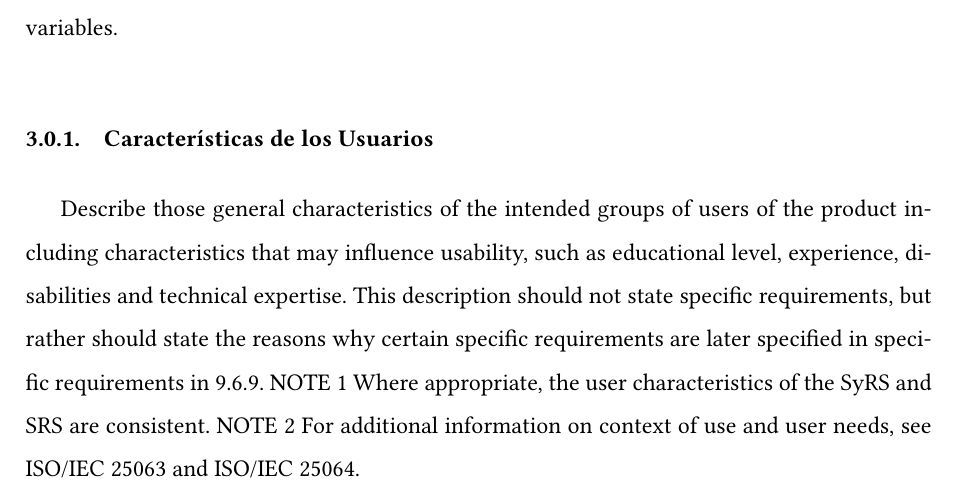
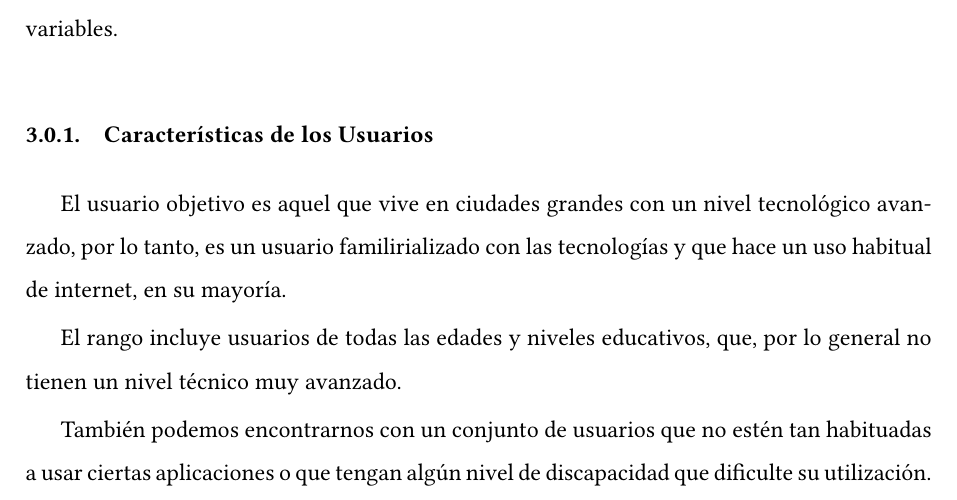
Before and after one commit to SmartBuildingTFG/architecture, a LaTeX document (SRS/main.tex): part of page 11 of 27, cut so that both start at the same text. Compiled offline with pdfLaTeX.

Commit message:
Definición inicial del Usuario
Caracterísiticas principiales

```diff
--- a/SRS/main.tex
+++ b/SRS/main.tex
@@ -214,12 +214,23 @@ Such a diagram is not intended to show a design of a product, but simply shows t
 relationships among variables.
 
  \subsubsection{Características de los Usuarios}
- Describe those general characteristics of the intended groups of users of the product including
- characteristics that may influence usability, such as educational level, experience, disabilities and
- technical expertise. This description should not state specific requirements, but rather should state the
- reasons why certain specific requirements are later specified in specific requirements in 9.6.9.
- NOTE 1 Where appropriate, the user characteristics of the SyRS and SRS are consistent.
- NOTE 2 For additional information on context of use and user needs, see ISO/IEC 25063 and ISO/IEC 25064.
+ El usuario objetivo es aquel que vive en ciudades grandes con un nivel tecnológico avanzado,
+ por lo tanto, es un usuario familirializado con las tecnologías y que hace un uso
+ habitual de internet, en su mayoría.
+
+ El rango incluye usuarios de todas las edades y niveles educativos, que, por lo general
+ no tienen un nivel técnico muy avanzado.
+
+ También podemos encontrarnos con un conjunto de usuarios que
+ no estén tan habituadas a usar ciertas aplicaciones o que tengan algún nivel de discapacidad
+ que dificulte su utilización.
+
+ % Describe those general characteristics of the intended groups of users of the product including
+ % characteristics that may influence usability, such as educational level, experience, disabilities and
+ % technical expertise. This description should not state specific requirements, but rather should state the
+ % reasons why certain specific requirements are later specified in specific requirements in 9.6.9.
+ % NOTE 1 Where appropriate, the user characteristics of the SyRS and SRS are consistent.
+ % NOTE 2 For additional information on context of use and user needs, see ISO/IEC 25063 and ISO/IEC 25064.
 
  \subsubsection{Limitaciones}
  Provide a general description of any other items that will limit the supplier's options, including:
```
